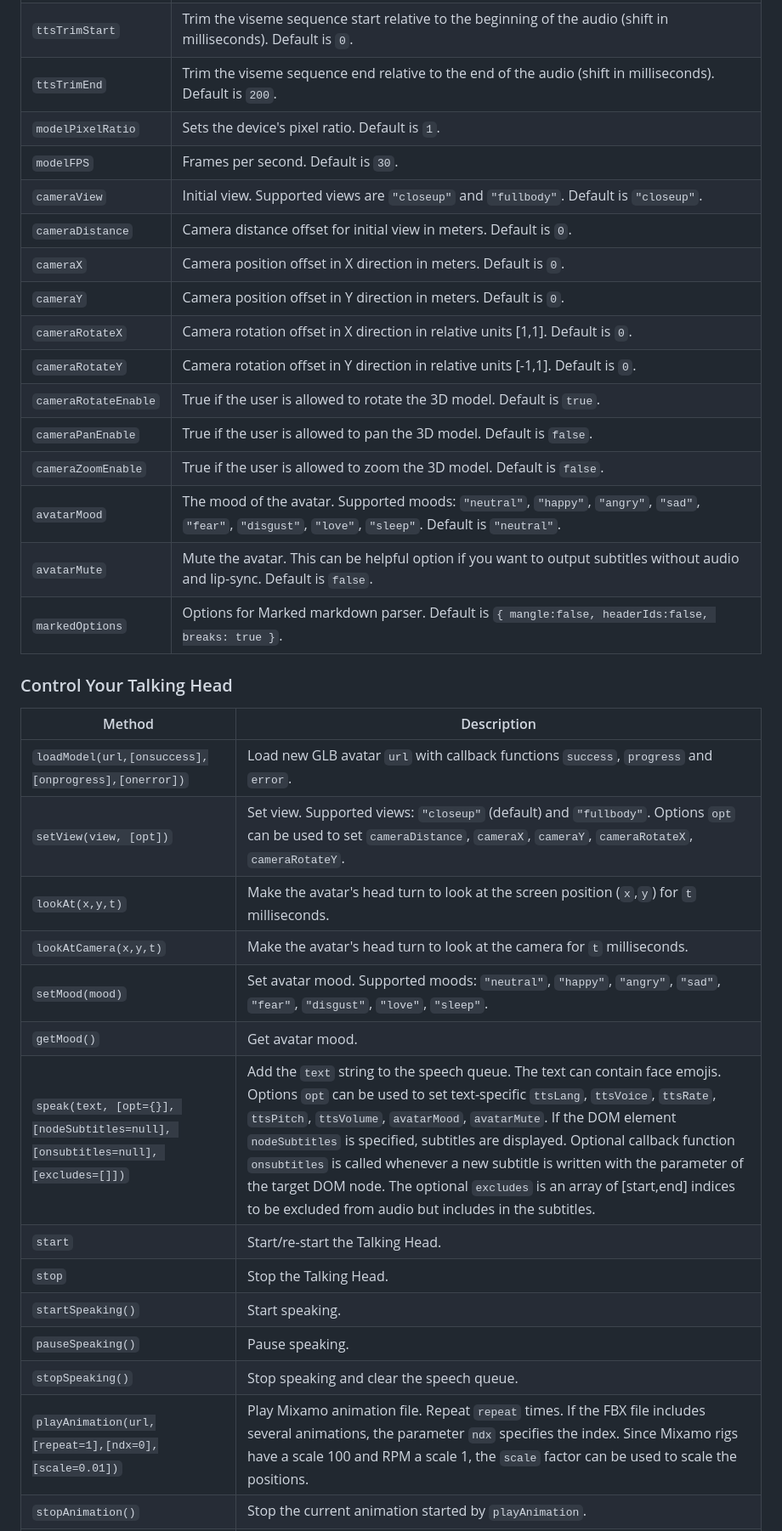
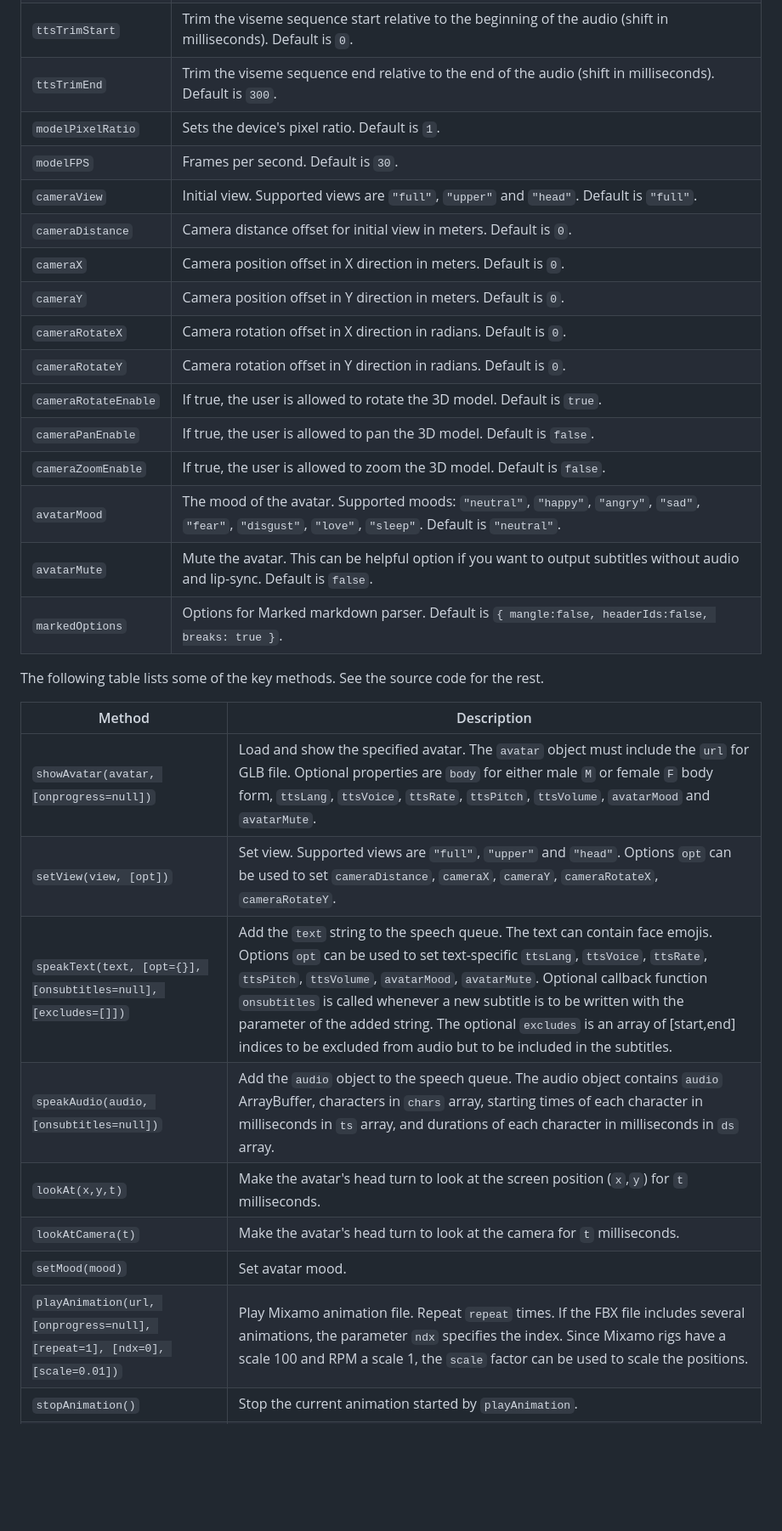
Before and after one commit to met4citizen/TalkingHead, a Markdown page: README.md, the part around the change printed below. Shown: that part at 85% size. GitHub-like rendering; blank space fills up the shorter version.

```diff
--- a/README.md
+++ b/README.md
@@ -47,37 +37,32 @@ Option | Description
 `ttsPitch` | Google text-to-speech pitch in the range [-20.0, 20.0]. Default is `0`.
 `ttsVolume` | Google text-to-speech volume gain (in dB) in the range [-96.0, 16.0]. Default is `0`.
 `ttsTrimStart` | Trim the viseme sequence start relative to the beginning of the audio (shift in milliseconds). Default is `0`.
-`ttsTrimEnd`| Trim the viseme sequence end relative to the end of the audio (shift in milliseconds). Default is `200`.
+`ttsTrimEnd`| Trim the viseme sequence end relative to the end of the audio (shift in milliseconds). Default is `300`.
 `modelPixelRatio` | Sets the device's pixel ratio. Default is `1`.
 `modelFPS` | Frames per second. Default is `30`.
-`cameraView` | Initial view. Supported views are `"closeup"` and `"fullbody"`. Default is `"closeup"`.
+`cameraView` | Initial view. Supported views are `"full"`, `"upper"`  and `"head"`. Default is `"full"`.
 `cameraDistance` | Camera distance offset for initial view in meters. Default is `0`.
 `cameraX` | Camera position offset in X direction in meters. Default is `0`.
 `cameraY` | Camera position offset in Y direction in meters. Default is `0`.
-`cameraRotateX` | Camera rotation offset in X direction in relative units [1,1]. Default is `0`.
-`cameraRotateY` | Camera rotation offset in Y direction in relative units [-1,1]. Default is `0`.
-`cameraRotateEnable` | True if the user is allowed to rotate the 3D model. Default is `true`.
-`cameraPanEnable` | True if the user is allowed to pan the 3D model. Default is `false`.
-`cameraZoomEnable` | True if the user is allowed to zoom the 3D model. Default is `false`.
+`cameraRotateX` | Camera rotation offset in X direction in radians. Default is `0`.
+`cameraRotateY` | Camera rotation offset in Y direction in radians. Default is `0`.
+`cameraRotateEnable` | If true, the user is allowed to rotate the 3D model. Default is `true`.
+`cameraPanEnable` | If true, the user is allowed to pan the 3D model. Default is `false`.
+`cameraZoomEnable` | If true, the user is allowed to zoom the 3D model. Default is `false`.
 `avatarMood` | The mood of the avatar. Supported moods: `"neutral"`, `"happy"`, `"angry"`, `"sad"`, `"fear"`, `"disgust"`, `"love"`, `"sleep"`. Default is `"neutral"`.
 `avatarMute`| Mute the avatar. This can be helpful option if you want to output subtitles without audio and lip-sync. Default is `false`.
 `markedOptions` | Options for Marked markdown parser. Default is `{ mangle:false, headerIds:false, breaks: true }`.
 
-### Control Your Talking Head
+The following table lists some of the key methods. See the source code for the rest.
 
 Method | Description
 --- | ---
-`loadModel(url,[onsuccess],[onprogress],[onerror])` | Load new GLB avatar `url` with callback functions `success`, `progress` and `error`.
-`setView(view, [opt])` | Set view. Supported views: `"closeup"` (default) and `"fullbody"`. Options `opt` can be used to set `cameraDistance`, `cameraX`, `cameraY`, `cameraRotateX`, `cameraRotateY`.
+`showAvatar(avatar, [onprogress=null])` | Load and show the specified avatar. The `avatar` object must include the `url` for GLB file. Optional properties are `body` for either male `M` or female `F` body form, `ttsLang`, `ttsVoice`, `ttsRate`, `ttsPitch`, `ttsVolume`, `avatarMood` and `avatarMute`.
+`setView(view, [opt])` | Set view. Supported views are `"full"`, `"upper"`  and `"head"`. Options `opt` can be used to set `cameraDistance`, `cameraX`, `cameraY`, `cameraRotateX`, `cameraRotateY`.
+`speakText(text, [opt={}], [onsubtitles=null], [excludes=[]])` | Add the `text` string to the speech queue. The text can contain face emojis. Options `opt` can be used to set text-specific `ttsLang`, `ttsVoice`, `ttsRate`, `ttsPitch`, `ttsVolume`, `avatarMood`, `avatarMute`. Optional callback function `onsubtitles` is called whenever a new subtitle is to be written with the parameter of the added string. The optional `excludes` is an array of [start,end] indices to be excluded from audio but to be included in the subtitles.
+`speakAudio(audio, [onsubtitles=null])` | Add the `audio` object to the speech queue. The audio object contains `audio` ArrayBuffer, characters in `chars` array, starting times of each character in milliseconds in `ts` array, and durations of each character in milliseconds in `ds` array.
 `lookAt(x,y,t)` | Make the avatar's head turn to look at the screen position (`x`,`y`) for `t` milliseconds.
-`lookAtCamera(x,y,t)` | Make the avatar's head turn to look at the camera for `t` milliseconds.
-`setMood(mood)` | Set avatar mood. Supported moods: `"neutral"`, `"happy"`, `"angry"`, `"sad"`, `"fear"`, `"disgust"`, `"love"`, `"sleep"`.
-`getMood()` | Get avatar mood.
-`speak(text, [opt={}], [nodeSubtitles=null], [onsubtitles=null], [excludes=[]])` | Add the `text` string to the speech queue. The text can contain face emojis. Options `opt` can be used to set text-specific `ttsLang`, `ttsVoice`, `ttsRate`, `ttsPitch`, `ttsVolume`, `avatarMood`, `avatarMute`. If the DOM element `nodeSubtitles` is specified, subtitles are displayed. Optional callback function `onsubtitles` is called whenever a new subtitle is written with the parameter of the target DOM node. The optional `excludes` is an array of [start,end] indices to be excluded from audio but includes in the subtitles.
-`start` | Start/re-start the Talking Head.
-`stop` | Stop the Talking Head.
-`startSpeaking()` | Start speaking.
-`pauseSpeaking()` | Pause speaking.
-`stopSpeaking()` | Stop speaking and clear the speech queue.
-`playAnimation(url,[repeat=1],[ndx=0],[scale=0.01])` | Play Mixamo animation file. Repeat `repeat` times. If the FBX file includes several animations, the parameter `ndx` specifies the index. Since Mixamo rigs have a scale 100 and RPM a scale 1, the `scale` factor can be used to scale the positions.
+`lookAtCamera(t)` | Make the avatar's head turn to look at the camera for `t` milliseconds.
+`setMood(mood)` | Set avatar mood.
+`playAnimation(url, [onprogress=null], [repeat=1], [ndx=0], [scale=0.01])` | Play Mixamo animation file. Repeat `repeat` times. If the FBX file includes several animations, the parameter `ndx` specifies the index. Since Mixamo rigs have a scale 100 and RPM a scale 1, the `scale` factor can be used to scale the positions.
 `stopAnimation()` | Stop the current animation started by `playAnimation`.
```
Also changed, not shown: other parts of README.md (+86 -26 lines), favicon.jpg (added), favicon.png (deleted), screenshot.jpg, screenshot2.jpg (added), views/strange.jpg (added), 14 other files.
